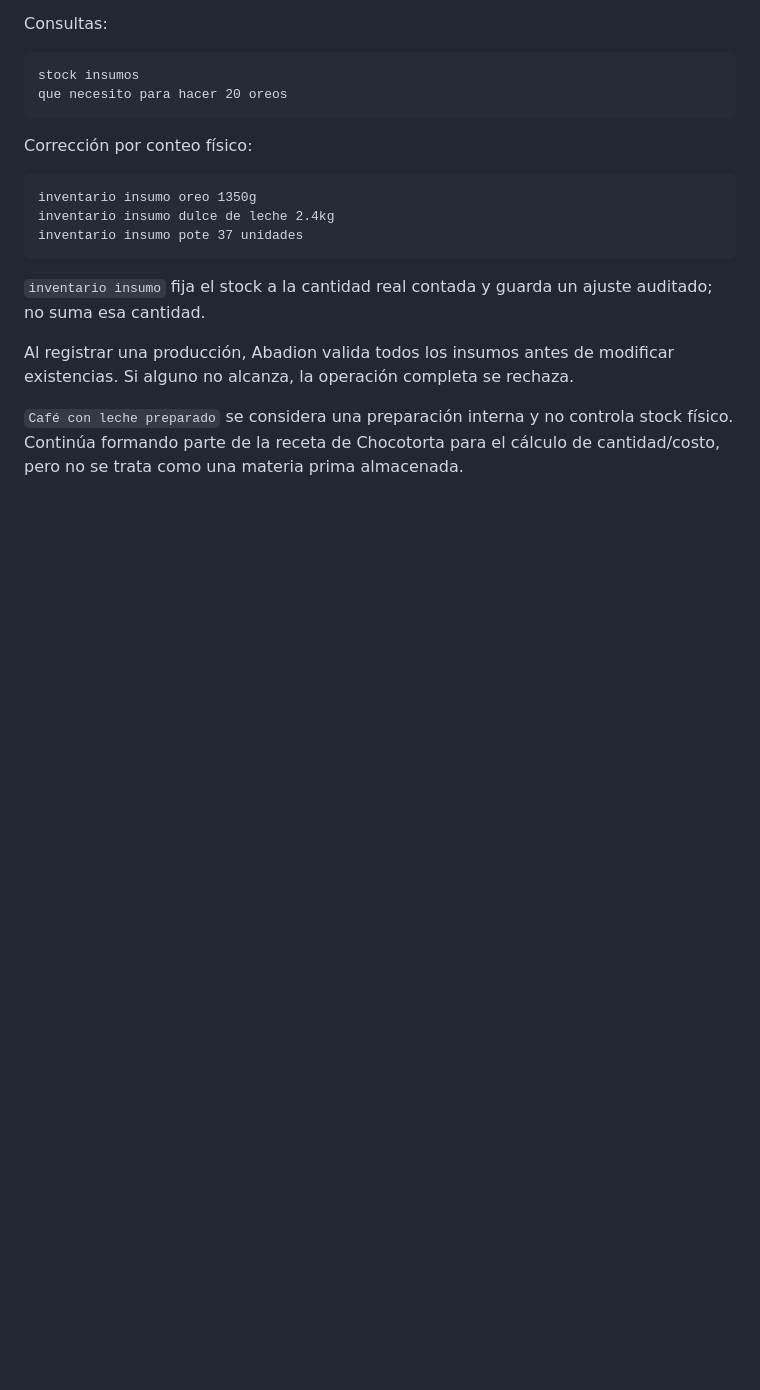
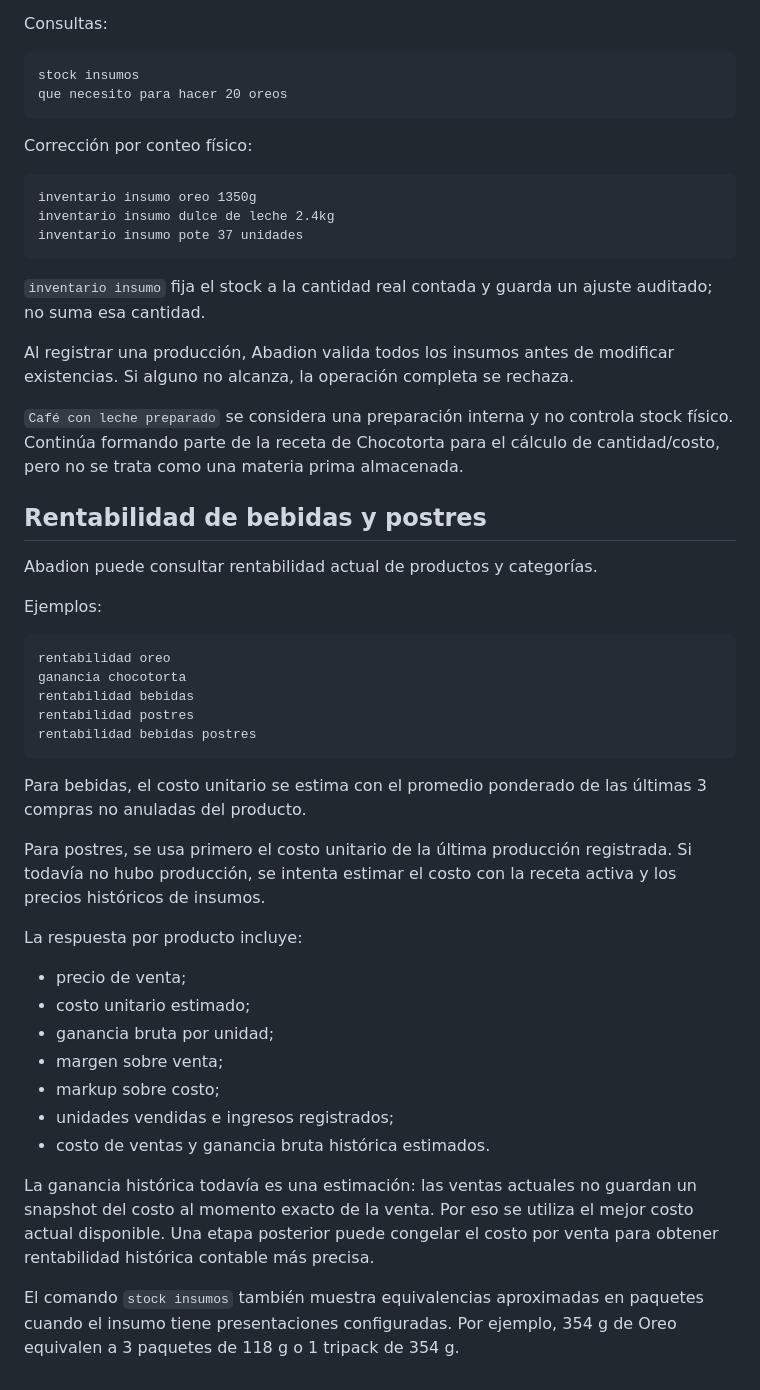
Before and after one commit to NicoNunezFM/contabilidad-bebidas-postres, a Markdown page: whatsapp-bot/README.md, the part around the change. Drawn GitHub-style; blank space fills up the shorter version.

Commit message:
Document ingredient package equivalences and profitability

````diff
--- a/whatsapp-bot/README.md
+++ b/whatsapp-bot/README.md
@@ -417,3 +417,36 @@ inventario insumo pote 37 unidades
 Al registrar una producción, Abadion valida todos los insumos antes de modificar existencias. Si alguno no alcanza, la operación completa se rechaza.
 
 `Café con leche preparado` se considera una preparación interna y no controla stock físico. Continúa formando parte de la receta de Chocotorta para el cálculo de cantidad/costo, pero no se trata como una materia prima almacenada.
+
+
+## Rentabilidad de bebidas y postres
+
+Abadion puede consultar rentabilidad actual de productos y categorías.
+
+Ejemplos:
+
+```text
+rentabilidad oreo
+ganancia chocotorta
+rentabilidad bebidas
+rentabilidad postres
+rentabilidad bebidas postres
+```
+
+Para bebidas, el costo unitario se estima con el promedio ponderado de las últimas 3 compras no anuladas del producto.
+
+Para postres, se usa primero el costo unitario de la última producción registrada. Si todavía no hubo producción, se intenta estimar el costo con la receta activa y los precios históricos de insumos.
+
+La respuesta por producto incluye:
+
+- precio de venta;
+- costo unitario estimado;
+- ganancia bruta por unidad;
+- margen sobre venta;
+- markup sobre costo;
+- unidades vendidas e ingresos registrados;
+- costo de ventas y ganancia bruta histórica estimados.
+
+La ganancia histórica todavía es una estimación: las ventas actuales no guardan un snapshot del costo al momento exacto de la venta. Por eso se utiliza el mejor costo actual disponible. Una etapa posterior puede congelar el costo por venta para obtener rentabilidad histórica contable más precisa.
+
+El comando `stock insumos` también muestra equivalencias aproximadas en paquetes cuando el insumo tiene presentaciones configuradas. Por ejemplo, 354 g de Oreo equivalen a 3 paquetes de 118 g o 1 tripack de 354 g.
````
